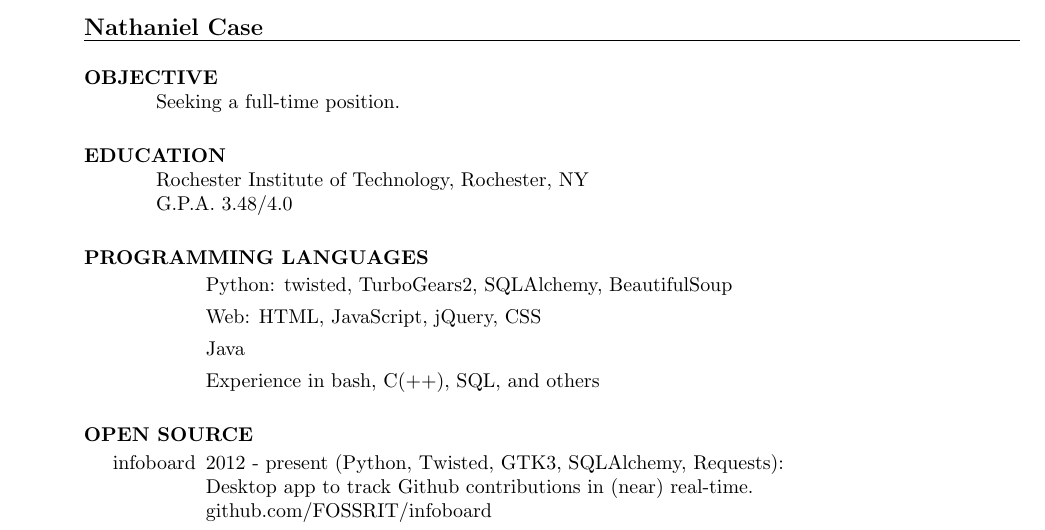
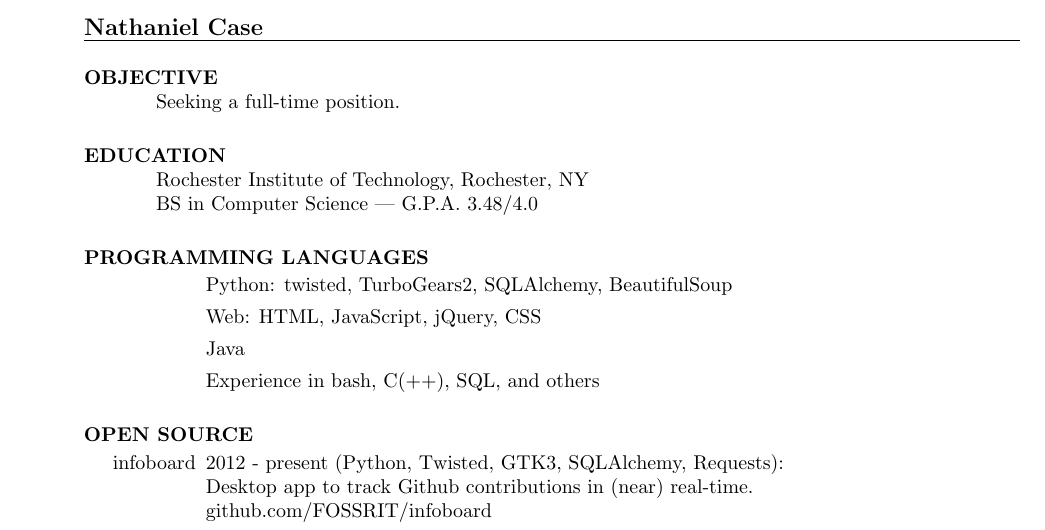
Before and after one commit to Qalthos/resume, a LaTeX CV (resume.tex): part of page 1 of 2, cut so that both start at the same text. Compiled offline with pdfLaTeX.

Commit message:
Expand GPA line.

```diff
--- a/resume.tex
+++ b/resume.tex
@@ -15,7 +15,7 @@
 
 \section{EDUCATION}
     Rochester Institute of Technology, Rochester, NY \\
-    G.P.A. 3.48/4.0
+    BS in Computer Science | G.P.A. 3.48/4.0
 
 \section{PROGRAMMING LANGUAGES}
     \begin{itemize}
```
